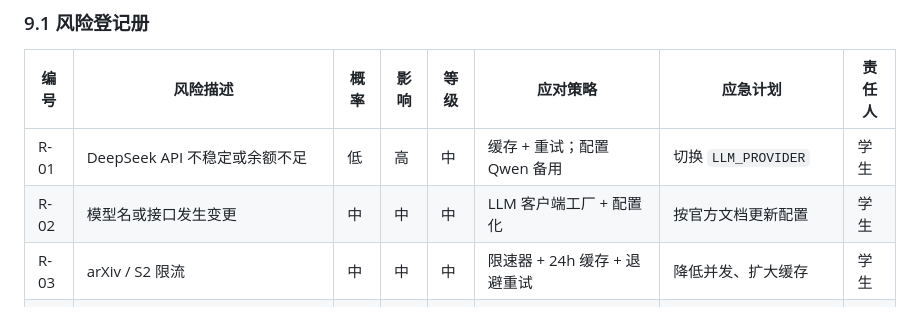
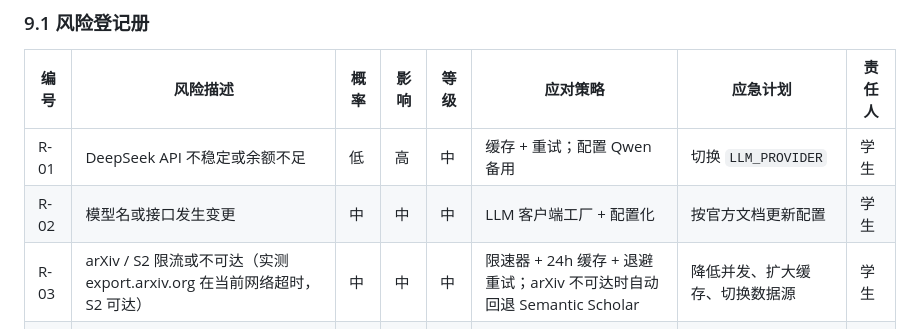
Before and after one commit to Luguangyuan163/ScholarMate, a Markdown page: Plan.md, the part around the change. Drawn GitHub-style.

```diff
--- a/Plan.md
+++ b/Plan.md
@@ -301,7 +301,7 @@ ScholarMate 是基于大语言模型（LLM）的学术助手，交付形态为 *
 |---|---|---|---|---|---|---|---|
 | R-01 | DeepSeek API 不稳定或余额不足 | 低 | 高 | 中 | 缓存 + 重试；配置 Qwen 备用 | 切换 `LLM_PROVIDER` | 学生 |
 | R-02 | 模型名或接口发生变更 | 中 | 中 | 中 | LLM 客户端工厂 + 配置化 | 按官方文档更新配置 | 学生 |
-| R-03 | arXiv / S2 限流 | 中 | 中 | 中 | 限速器 + 24h 缓存 + 退避重试 | 降低并发、扩大缓存 | 学生 |
+| R-03 | arXiv / S2 限流或不可达（实测 export.arxiv.org 在当前网络超时，S2 可达） | 中 | 中 | 中 | 限速器 + 24h 缓存 + 退避重试；arXiv 不可达时自动回退 Semantic Scholar | 降低并发、扩大缓存、切换数据源 | 学生 |
 | R-04 | PDF 双栏/公式提取乱序 | 高 | 中 | 高 | 阶段二先行小样验证；pdfplumber + LLM 清洗 | 演示选用可提取样本，论文声明局限 | 学生 |
 | R-05 | SSE 流式联调复杂 | 中 | 中 | 中 | 先跑通最小流式 Demo | 前端改用 fetch 流式解析 | 学生 |
 | R-06 | 课程/实习等时间冲突 | 中 | 高 | 高 | 里程碑预留缓冲 + 每周复盘 | 压缩 UI 打磨范围，保核心功能 | 学生 |
```
Also changed, not shown: docs/ScholarMate-设计方案.md (+1 -1 lines).
